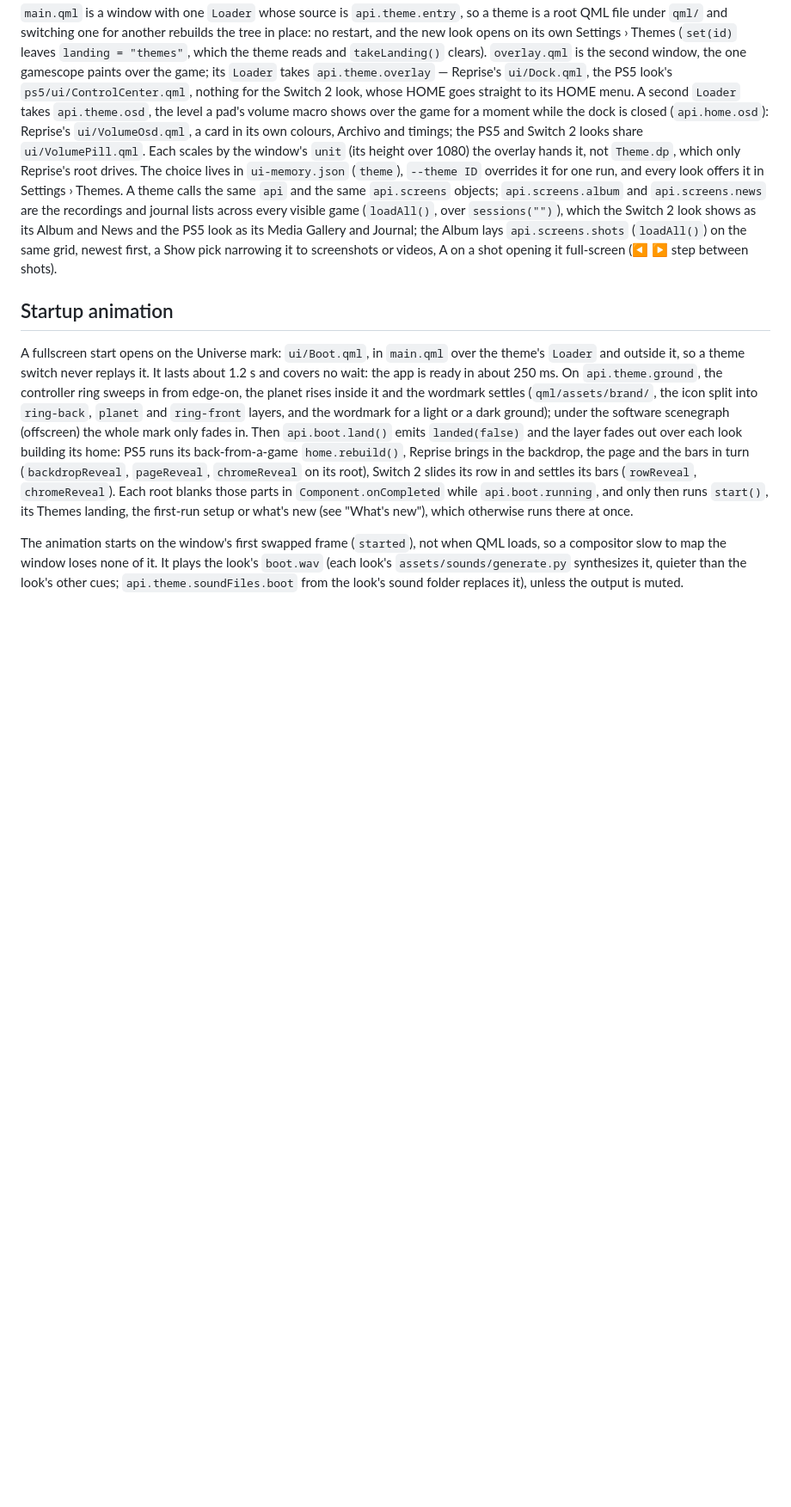
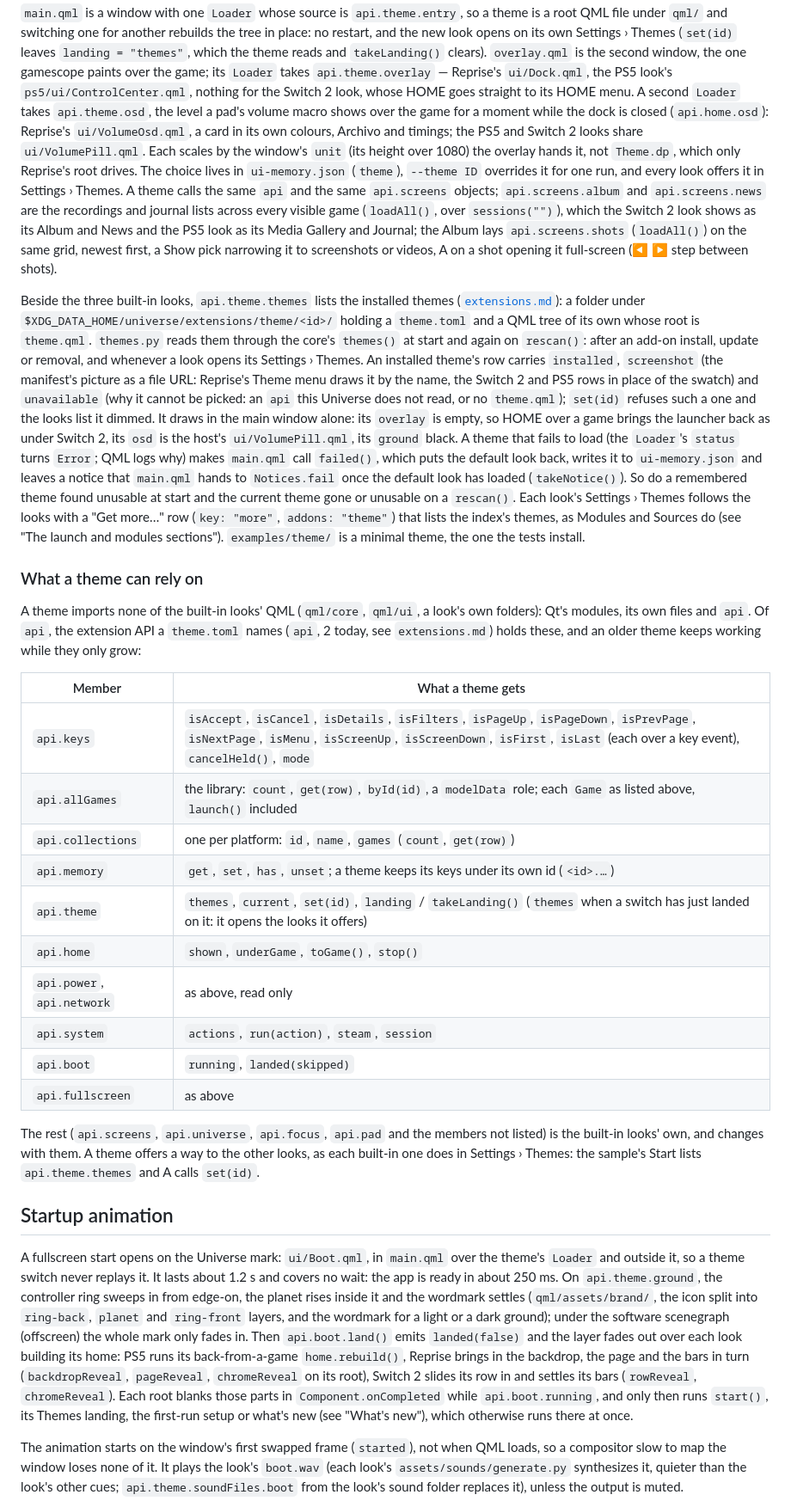
Before and after one commit to ilyasturki/universe, a Markdown page: docs/frontends.md, the part around one of its changes. Shown at 86% size. Drawn GitHub-style; blank space fills up the shorter version.

Commit message:
docs: themes as extensions, and the api a theme can rely on

```diff
--- a/docs/frontends.md
+++ b/docs/frontends.md
@@ -208,6 +208,47 @@ visible game (`loadAll()`, over `sessions("")`), which the Switch 2 look shows a
 and the PS5 look as its Media Gallery and Journal;
 the Album lays `api.screens.shots` (`loadAll()`) on the same grid, newest first, a Show pick
 narrowing it to screenshots or videos, A on a shot opening it full-screen (◀ ▶ step between shots).
+
+Beside the three built-in looks, `api.theme.themes` lists the installed themes
+([`extensions.md`](extensions.md)): a folder under `$XDG_DATA_HOME/universe/extensions/theme/<id>/`
+holding a `theme.toml` and a QML tree of its own whose root is `theme.qml`. `themes.py` reads them
+through the core's `themes()` at start and again on `rescan()`: after an add-on install, update or
+removal, and whenever a look opens its Settings › Themes. An installed theme's row carries
+`installed`, `screenshot` (the manifest's picture as a file URL: Reprise's Theme menu draws it by the
+name, the Switch 2 and PS5 rows in place of the swatch) and `unavailable` (why it cannot be picked:
+an `api` this Universe does not read, or no `theme.qml`); `set(id)` refuses such a one and the looks
+list it dimmed. It draws in the main window alone: its `overlay` is empty, so HOME over a game
+brings the launcher back as under Switch 2, its `osd` is the host's `ui/VolumePill.qml`, its `ground`
+black. A theme that fails to load (the `Loader`'s `status` turns `Error`; QML logs why) makes
+`main.qml` call `failed()`, which puts the default look back, writes it to `ui-memory.json` and leaves
+a notice that `main.qml` hands to `Notices.fail` once the default look has loaded (`takeNotice()`).
+So do a remembered theme found unusable at start and the current theme gone or unusable on a
+`rescan()`. Each look's Settings › Themes follows the looks with a "Get more…" row (`key: "more"`,
+`addons: "theme"`) that lists the index's themes, as Modules and Sources do (see "The launch and
+modules sections"). `examples/theme/` is a minimal theme, the one the tests install.
+
+### What a theme can rely on
+
+A theme imports none of the built-in looks' QML (`qml/core`, `qml/ui`, a look's own folders): Qt's
+modules, its own files and `api`. Of `api`, the extension API a `theme.toml` names (`api`, 2 today,
+see `extensions.md`) holds these, and an older theme keeps working while they only grow:
+
+| Member | What a theme gets |
+|---|---|
+| `api.keys` | `isAccept`, `isCancel`, `isDetails`, `isFilters`, `isPageUp`, `isPageDown`, `isPrevPage`, `isNextPage`, `isMenu`, `isScreenUp`, `isScreenDown`, `isFirst`, `isLast` (each over a key event), `cancelHeld()`, `mode` |
+| `api.allGames` | the library: `count`, `get(row)`, `byId(id)`, a `modelData` role; each `Game` as listed above, `launch()` included |
+| `api.collections` | one per platform: `id`, `name`, `games` (`count`, `get(row)`) |
+| `api.memory` | `get`, `set`, `has`, `unset`; a theme keeps its keys under its own id (`<id>.…`) |
+| `api.theme` | `themes`, `current`, `set(id)`, `landing` / `takeLanding()` (`themes` when a switch has just landed on it: it opens the looks it offers) |
+| `api.home` | `shown`, `underGame`, `toGame()`, `stop()` |
+| `api.power`, `api.network` | as above, read only |
+| `api.system` | `actions`, `run(action)`, `steam`, `session` |
+| `api.boot` | `running`, `landed(skipped)` |
+| `api.fullscreen` | as above |
+
+The rest (`api.screens`, `api.universe`, `api.focus`, `api.pad` and the members not listed) is the
+built-in looks' own, and changes with them. A theme offers a way to the other looks, as each built-in
+one does in Settings › Themes: the sample's Start lists `api.theme.themes` and A calls `set(id)`.
 
 ## Startup animation
 
```
Also changed, not shown: other parts of docs/frontends.md (+5 -3 lines), docs/extensions.md (+60 -29 lines).
